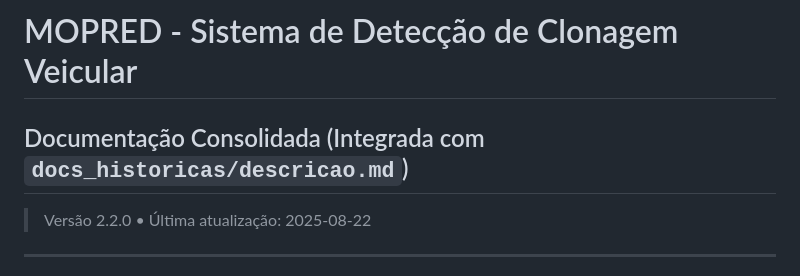
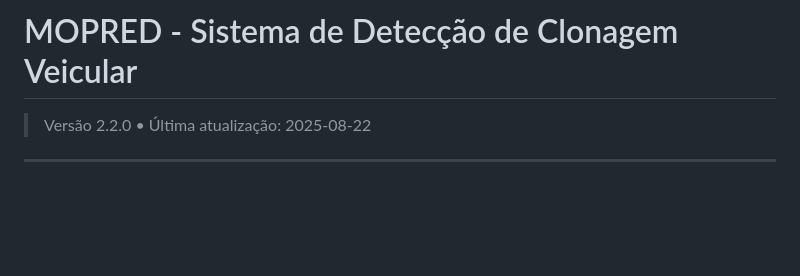
Before and after one commit to danielsanmartin/mopred, a Markdown page: README.md, the part around the change. Rendered like a GitHub page; blank space fills up the shorter version.

Commit message:
atualizada

```diff
--- a/README.md
+++ b/README.md
@@ -1,5 +1,5 @@
 # MOPRED - Sistema de Detecção de Clonagem Veicular
-## Documentação Consolidada (Integrada com `docs_historicas/descricao.md`)
+
 
 > Versão 2.2.0 • Última atualização: 2025-08-22
 
```
